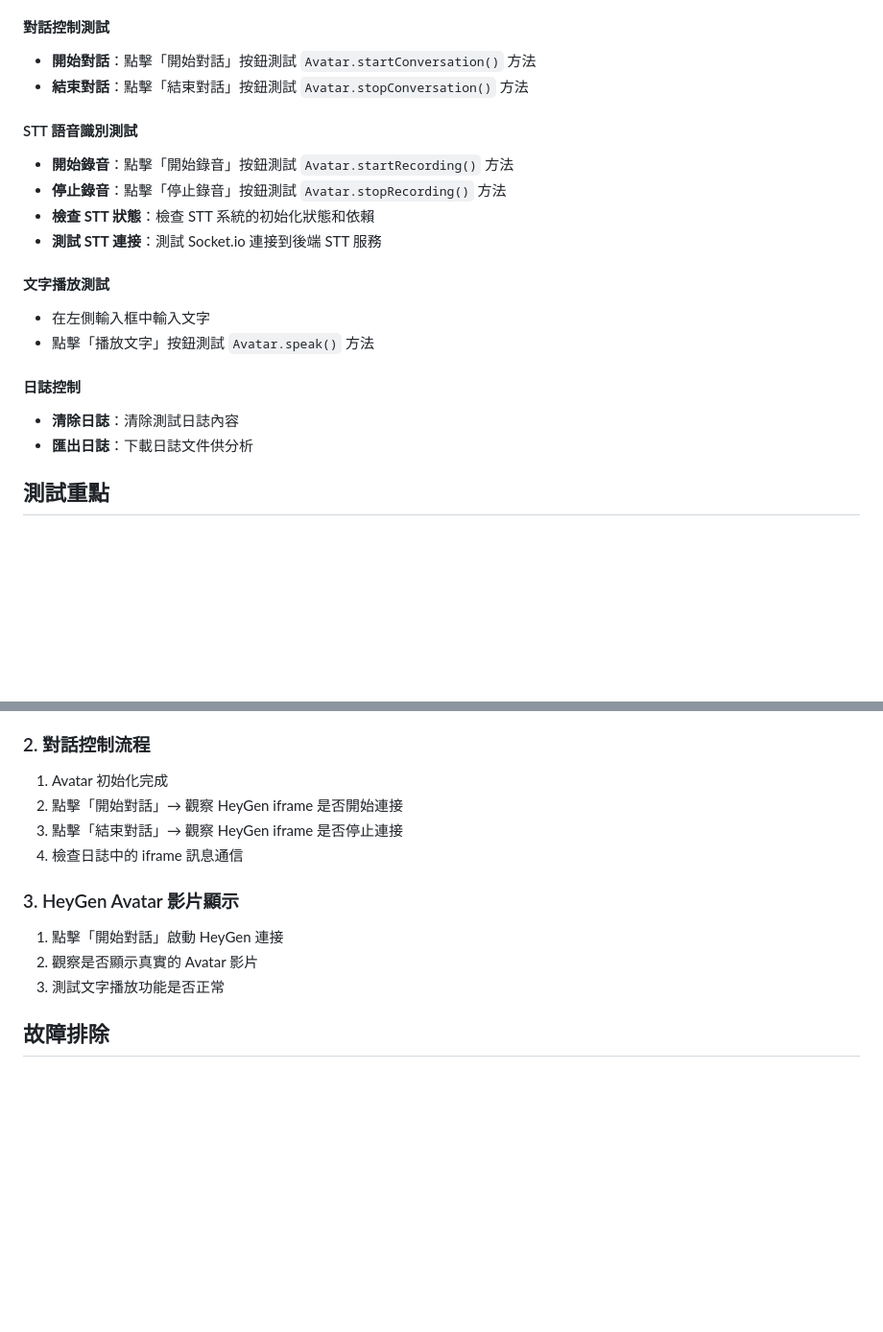
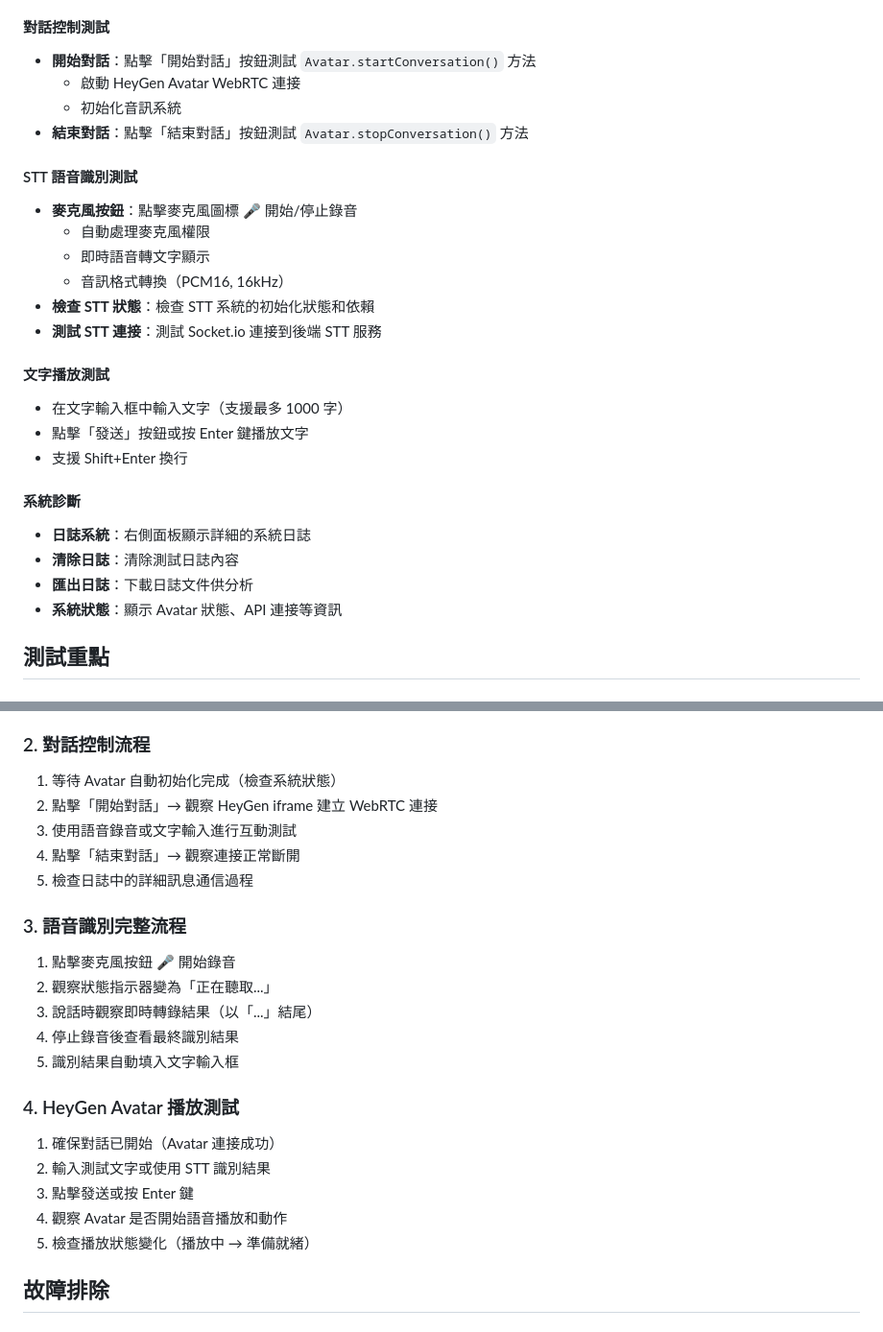
Before and after one commit to overdigi/ai3-stts, a Markdown page: ai3-demo/README.md, 2 parts joined by grey strips. Shown at 96% size. Drawn GitHub-style; blank space fills up the shorter version.

```diff
--- a/ai3-demo/README.md
+++ b/ai3-demo/README.md
@@ -37,21 +37,28 @@ python3 -m http.server 8080
 
 #### 對話控制測試
 - **開始對話**：點擊「開始對話」按鈕測試 `Avatar.startConversation()` 方法
+  - 啟動 HeyGen Avatar WebRTC 連接
+  - 初始化音訊系統
 - **結束對話**：點擊「結束對話」按鈕測試 `Avatar.stopConversation()` 方法
 
 #### STT 語音識別測試
-- **開始錄音**：點擊「開始錄音」按鈕測試 `Avatar.startRecording()` 方法
-- **停止錄音**：點擊「停止錄音」按鈕測試 `Avatar.stopRecording()` 方法
+- **麥克風按鈕**：點擊麥克風圖標 🎤 開始/停止錄音
+  - 自動處理麥克風權限
+  - 即時語音轉文字顯示
+  - 音訊格式轉換（PCM16, 16kHz）
 - **檢查 STT 狀態**：檢查 STT 系統的初始化狀態和依賴
 - **測試 STT 連接**：測試 Socket.io 連接到後端 STT 服務
 
 #### 文字播放測試
-- 在左側輸入框中輸入文字
-- 點擊「播放文字」按鈕測試 `Avatar.speak()` 方法
+- 在文字輸入框中輸入文字（支援最多 1000 字）
+- 點擊「發送」按鈕或按 Enter 鍵播放文字
+- 支援 Shift+Enter 換行
 
-#### 日誌控制
+#### 系統診斷
+- **日誌系統**：右側面板顯示詳細的系統日誌
 - **清除日誌**：清除測試日誌內容
 - **匯出日誌**：下載日誌文件供分析
+- **系統狀態**：顯示 Avatar 狀態、API 連接等資訊
 
 ## 測試重點
 
@@ -64,15 +71,25 @@ python3 -m http.server 8080
 - WebChat: AJAX 系統（模擬）
 
 ### 2. 對話控制流程
-1. Avatar 初始化完成
-2. 點擊「開始對話」→ 觀察 HeyGen iframe 是否開始連接
-3. 點擊「結束對話」→ 觀察 HeyGen iframe 是否停止連接
-4. 檢查日誌中的 iframe 訊息通信
+1. 等待 Avatar 自動初始化完成（檢查系統狀態）
+2. 點擊「開始對話」→ 觀察 HeyGen iframe 建立 WebRTC 連接
+3. 使用語音錄音或文字輸入進行互動測試
+4. 點擊「結束對話」→ 觀察連接正常斷開
+5. 檢查日誌中的詳細訊息通信過程
 
-### 3. HeyGen Avatar 影片顯示
-1. 點擊「開始對話」啟動 HeyGen 連接
-2. 觀察是否顯示真實的 Avatar 影片
-3. 測試文字播放功能是否正常
+### 3. 語音識別完整流程
+1. 點擊麥克風按鈕 🎤 開始錄音
+2. 觀察狀態指示器變為「正在聽取...」
+3. 說話時觀察即時轉錄結果（以「...」結尾）
+4. 停止錄音後查看最終識別結果
+5. 識別結果自動填入文字輸入框
+
+### 4. HeyGen Avatar 播放測試
+1. 確保對話已開始（Avatar 連接成功）
+2. 輸入測試文字或使用 STT 識別結果
+3. 點擊發送或按 Enter 鍵
+4. 觀察 Avatar 是否開始語音播放和動作
+5. 檢查播放狀態變化（播放中 → 準備就緒）
 
 ## 故障排除
 
```
Also changed, not shown: other parts of ai3-demo/README.md (+43 -12 lines).
